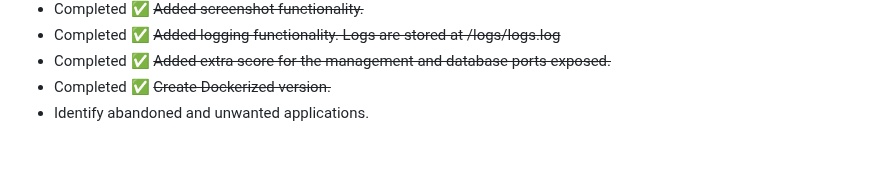
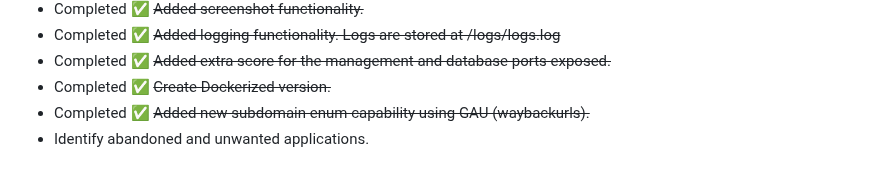
Before and after one commit to iamthefrogy/frogy2.0, a Markdown page: README.md, the part around the change. Rendered like a GitHub page.

```diff
--- a/README.md
+++ b/README.md
@@ -165,4 +165,5 @@ https://www.youtube.com/watch?v=LHlU4CYNj1M
 - Completed ✅ ~~Added logging functionality. Logs are stored at /logs/logs.log~~
 - Completed ✅ ~~Added extra score for the management and database ports exposed.~~
 - Completed ✅ ~~Create Dockerized version.~~
+- Completed ✅ ~~Added new subdomain enum capability using GAU (waybackurls).~~
 - Identify abandoned and unwanted applications.
```
